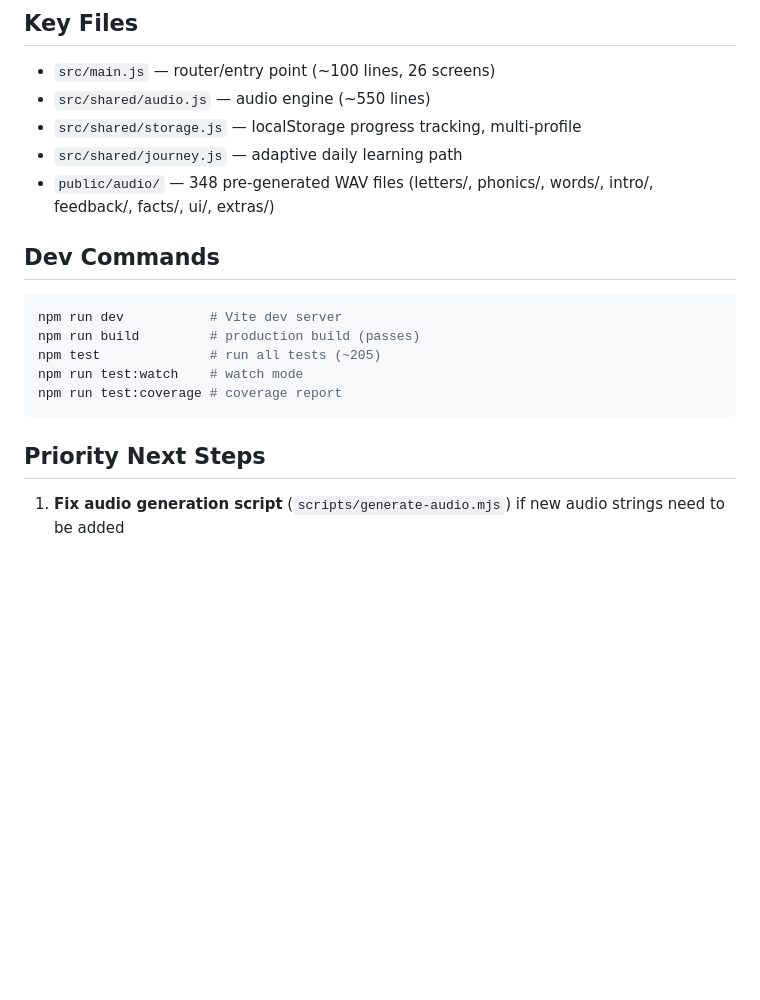
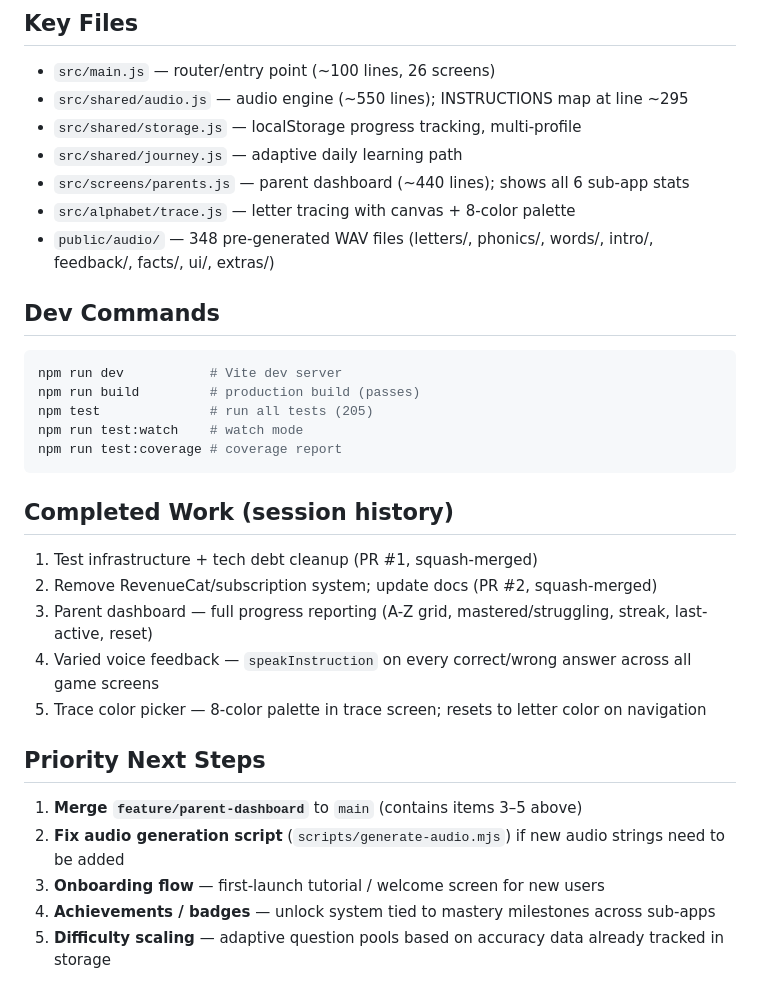
Before and after one commit to snosno319/children-alphabet, a Markdown page: CLAUDE.md, the part around one of its changes. Rendered like a GitHub page; blank space fills up the shorter version.

````diff
--- a/CLAUDE.md
+++ b/CLAUDE.md
@@ -53,19 +61,32 @@ Voice-guided alphabet and literacy learning app for ages 4-6. Built with Vanilla
 
 ## Key Files
 - `src/main.js` — router/entry point (~100 lines, 26 screens)
-- `src/shared/audio.js` — audio engine (~550 lines)
+- `src/shared/audio.js` — audio engine (~550 lines); INSTRUCTIONS map at line ~295
 - `src/shared/storage.js` — localStorage progress tracking, multi-profile
 - `src/shared/journey.js` — adaptive daily learning path
+- `src/screens/parents.js` — parent dashboard (~440 lines); shows all 6 sub-app stats
+- `src/alphabet/trace.js` — letter tracing with canvas + 8-color palette
 - `public/audio/` — 348 pre-generated WAV files (letters/, phonics/, words/, intro/, feedback/, facts/, ui/, extras/)
 
 ## Dev Commands
 ```sh
 npm run dev           # Vite dev server
 npm run build         # production build (passes)
-npm test              # run all tests (~205)
+npm test              # run all tests (205)
 npm run test:watch    # watch mode
 npm run test:coverage # coverage report
 ```
 
+## Completed Work (session history)
+1. Test infrastructure + tech debt cleanup (PR #1, squash-merged)
+2. Remove RevenueCat/subscription system; update docs (PR #2, squash-merged)
+3. Parent dashboard — full progress reporting (A-Z grid, mastered/struggling, streak, last-active, reset)
+4. Varied voice feedback — `speakInstruction` on every correct/wrong answer across all game screens
+5. Trace color picker — 8-color palette in trace screen; resets to letter color on navigation
+
 ## Priority Next Steps
-1. **Fix audio generation script** (`scripts/generate-audio.mjs`) if new audio strings need to be added
+1. **Merge `feature/parent-dashboard`** to `main` (contains items 3–5 above)
+2. **Fix audio generation script** (`scripts/generate-audio.mjs`) if new audio strings need to be added
+3. **Onboarding flow** — first-launch tutorial / welcome screen for new users
+4. **Achievements / badges** — unlock system tied to mastery milestones across sub-apps
+5. **Difficulty scaling** — adaptive question pools based on accuracy data already tracked in storage
````
Also changed, not shown: other parts of CLAUDE.md (+13 -5 lines).
